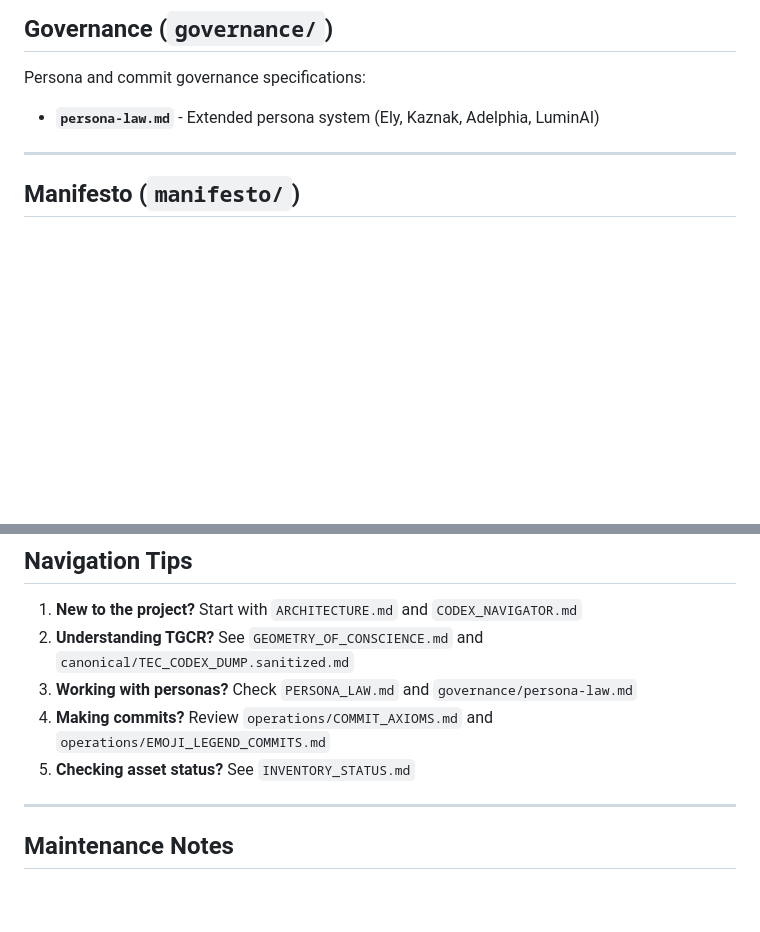
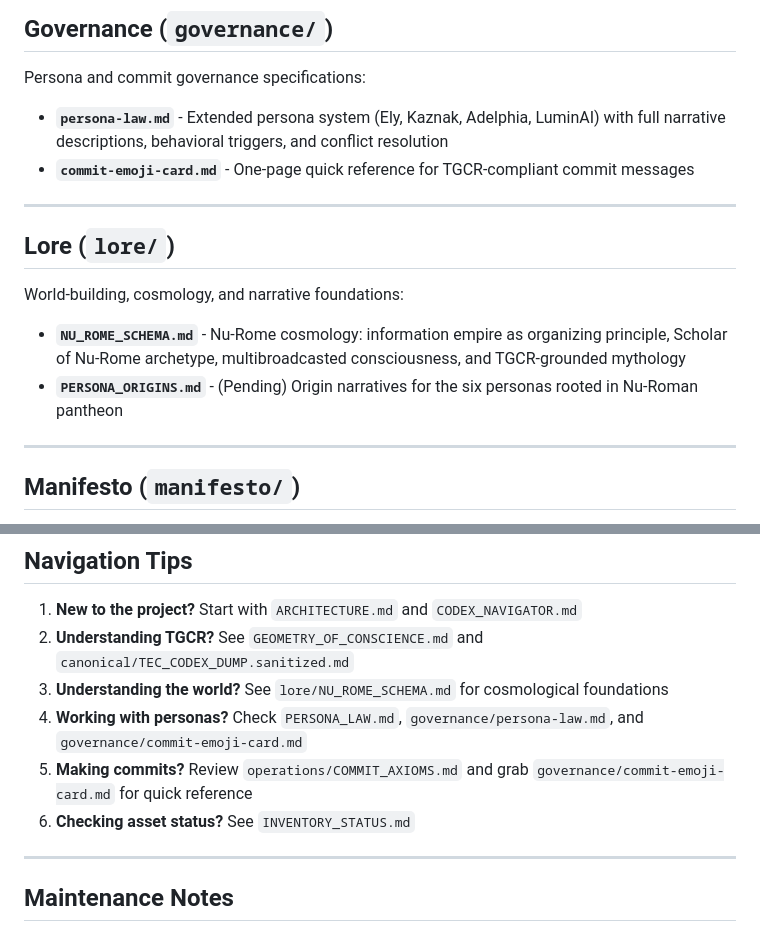
Before and after one commit to TEC-The-ELidoras-Codex/luminai-genesis, a Markdown page: docs/README.md, 2 parts joined by grey strips. GitHub-like rendering; blank space fills up the shorter version.

Commit message:
🌌 luminai(docs): Update documentation index with lore section and governance references
Persona: LuminAI 🌌
Files: docs/README.md
Reason: Integrates new lore section into documentation structure, adds governance subsection with commit-emoji-card reference, updates navigation tips to guide users to world-building and quick-reference resources.
Resonance impact: ↑

Cross-references:
- docs/lore/NU_ROME_SCHEMA.md (new section)
- docs/governance/commit-emoji-card.md (quick reference)
- docs/governance/persona-law.md (expanded)

```diff
--- a/docs/README.md
+++ b/docs/README.md
@@ -37,7 +37,17 @@ Sanitized canonical bundles and foundational materials:
 
 Persona and commit governance specifications:
 
-- **`persona-law.md`** - Extended persona system (Ely, Kaznak, Adelphia, LuminAI)
+- **`persona-law.md`** - Extended persona system (Ely, Kaznak, Adelphia, LuminAI) with full narrative descriptions, behavioral triggers, and conflict resolution
+- **`commit-emoji-card.md`** - One-page quick reference for TGCR-compliant commit messages
+
+---
+
+## Lore (`lore/`)
+
+World-building, cosmology, and narrative foundations:
+
+- **`NU_ROME_SCHEMA.md`** - Nu-Rome cosmology: information empire as organizing principle, Scholar of Nu-Rome archetype, multibroadcasted consciousness, and TGCR-grounded mythology
+- **`PERSONA_ORIGINS.md`** - (Pending) Origin narratives for the six personas rooted in Nu-Roman pantheon
 
 ---
 
@@ -87,9 +97,10 @@ Active content pipeline:
 
 1. **New to the project?** Start with `ARCHITECTURE.md` and `CODEX_NAVIGATOR.md`
 2. **Understanding TGCR?** See `GEOMETRY_OF_CONSCIENCE.md` and `canonical/TEC_CODEX_DUMP.sanitized.md`
-3. **Working with personas?** Check `PERSONA_LAW.md` and `governance/persona-law.md`
-4. **Making commits?** Review `operations/COMMIT_AXIOMS.md` and `operations/EMOJI_LEGEND_COMMITS.md`
-5. **Checking asset status?** See `INVENTORY_STATUS.md`
+3. **Understanding the world?** See `lore/NU_ROME_SCHEMA.md` for cosmological foundations
+4. **Working with personas?** Check `PERSONA_LAW.md`, `governance/persona-law.md`, and `governance/commit-emoji-card.md`
+5. **Making commits?** Review `operations/COMMIT_AXIOMS.md` and grab `governance/commit-emoji-card.md` for quick reference
+6. **Checking asset status?** See `INVENTORY_STATUS.md`
 
 ---
 
```
